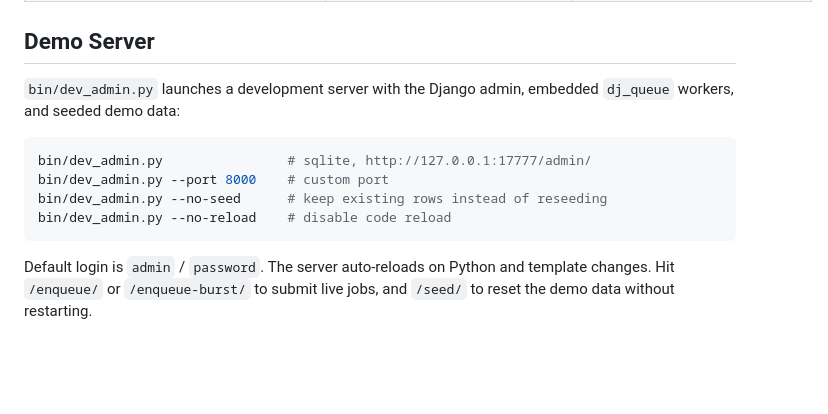
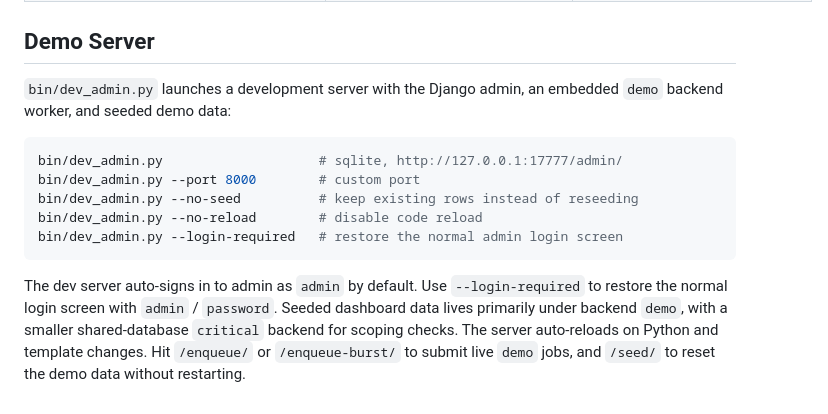
Before and after one commit to coriocactus/dj_queue, a Markdown page: examples/README.md, the part around the change. GitHub-like rendering; blank space fills up the shorter version.

````diff
--- a/examples/README.md
+++ b/examples/README.md
@@ -52,15 +52,20 @@ DB_BACKEND=mariadb examples/ex01_basic_enqueue.py
 ## Demo Server
 
 `bin/dev_admin.py` launches a development server with the Django admin,
-embedded `dj_queue` workers, and seeded demo data:
+an embedded `demo` backend worker, and seeded demo data:
 
 ```bash
-bin/dev_admin.py                # sqlite, http://127.0.0.1:17777/admin/
-bin/dev_admin.py --port 8000    # custom port
-bin/dev_admin.py --no-seed      # keep existing rows instead of reseeding
-bin/dev_admin.py --no-reload    # disable code reload
+bin/dev_admin.py                    # sqlite, http://127.0.0.1:17777/admin/
+bin/dev_admin.py --port 8000        # custom port
+bin/dev_admin.py --no-seed          # keep existing rows instead of reseeding
+bin/dev_admin.py --no-reload        # disable code reload
+bin/dev_admin.py --login-required   # restore the normal admin login screen
 ```
 
-Default login is `admin` / `password`. The server auto-reloads on Python and
-template changes. Hit `/enqueue/` or `/enqueue-burst/` to submit live jobs, and
-`/seed/` to reset the demo data without restarting.
+The dev server auto-signs in to admin as `admin` by default. Use
+`--login-required` to restore the normal login screen with `admin` /
+`password`. Seeded dashboard data lives primarily under backend `demo`, with a
+smaller shared-database `critical` backend for scoping checks. The server
+auto-reloads on Python and template changes. Hit `/enqueue/` or
+`/enqueue-burst/` to submit live `demo` jobs, and `/seed/` to reset the demo
+data without restarting.
````
Also changed, not shown: README.md (+20 -18 lines), docs/COMPARISONS.md (renamed from COMPARISONS.md), docs/dashboard-queue.png (added), docs/dashboard.png (added), 5 other files.
